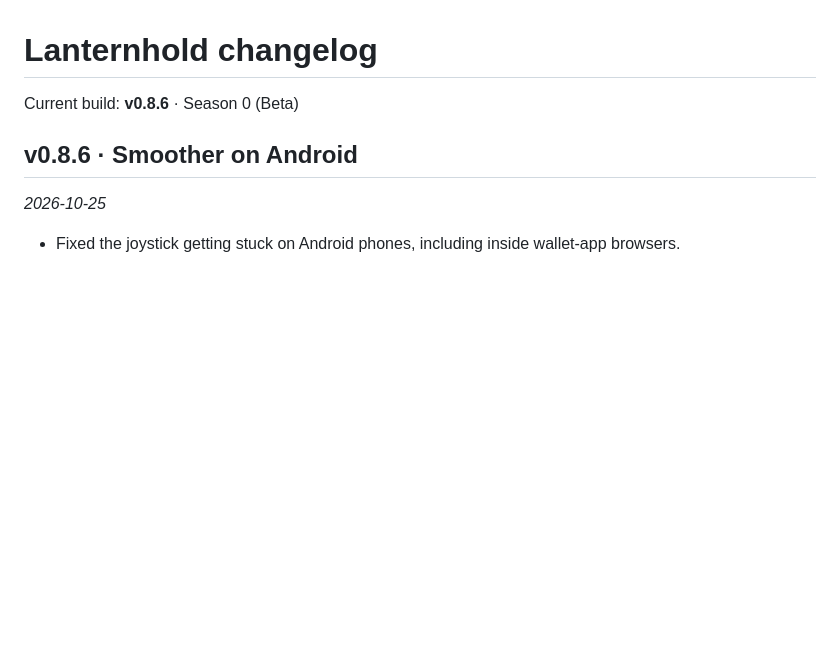
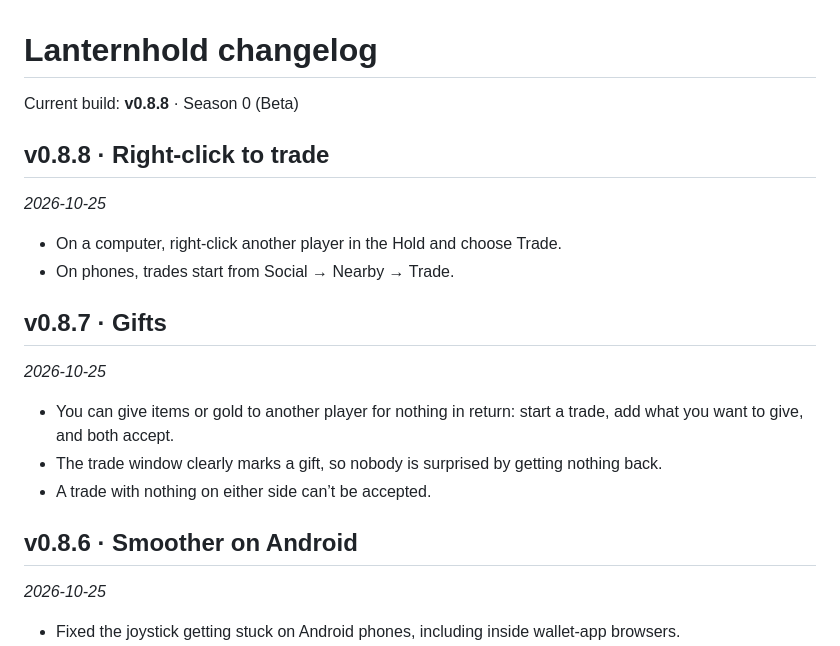
Before and after one commit to ToastlyGames/lantern, a Markdown page: CHANGELOG.md, the part around the change. Rendered like a GitHub page; blank space fills up the shorter version.

```diff
--- a/CHANGELOG.md
+++ b/CHANGELOG.md
@@ -1,6 +1,21 @@
 # Lanternhold changelog
 
-Current build: **v0.8.6** · Season 0 (Beta)
+Current build: **v0.8.8** · Season 0 (Beta)
+
+## v0.8.8 · Right-click to trade
+
+_2026-10-25_
+
+- On a computer, right-click another player in the Hold and choose Trade.
+- On phones, trades start from Social → Nearby → Trade.
+
+## v0.8.7 · Gifts
+
+_2026-10-25_
+
+- You can give items or gold to another player for nothing in return: start a trade, add what you want to give, and both accept.
+- The trade window clearly marks a gift, so nobody is surprised by getting nothing back.
+- A trade with nothing on either side can’t be accepted.
 
 ## v0.8.6 · Smoother on Android
 
```
